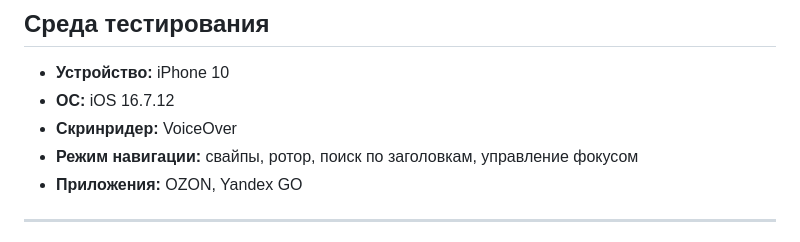
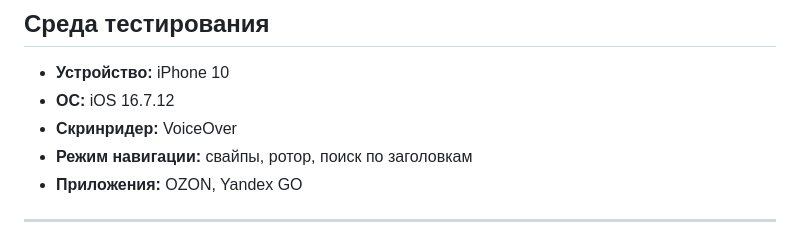
Before and after one commit to inekrass/Nekrasov-Bogdan-Screen-access-technology, a Markdown page: Homework Audin Ozon&Yandex/Аудит Ozon и Яндекс.md, the part around the change. Rendered like a GitHub page.

```diff
--- a/Homework Audin Ozon&Yandex/Аудит Ozon и Яндекс.md
+++ b/Homework Audin Ozon&Yandex/Аудит Ozon и Яндекс.md
@@ -10,7 +10,7 @@
 - **Устройство:** iPhone 10
 - **ОС:** iOS 16.7.12
 - **Скринридер:** VoiceOver
-- **Режим навигации:** свайпы, ротор, поиск по заголовкам, управление фокусом
+- **Режим навигации:** свайпы, ротор, поиск по заголовкам
 - **Приложения:** OZON, Yandex GO
 
 ---
```
